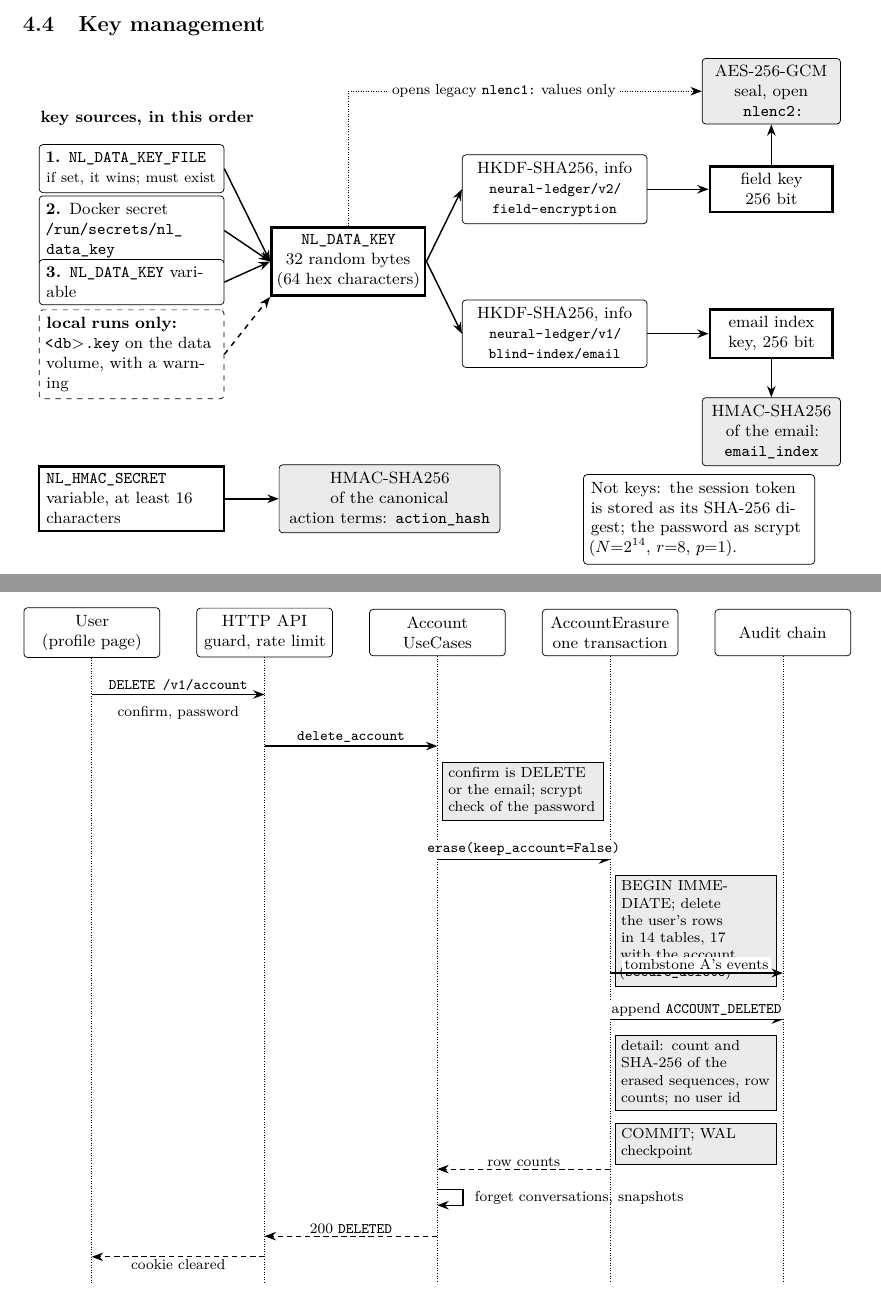
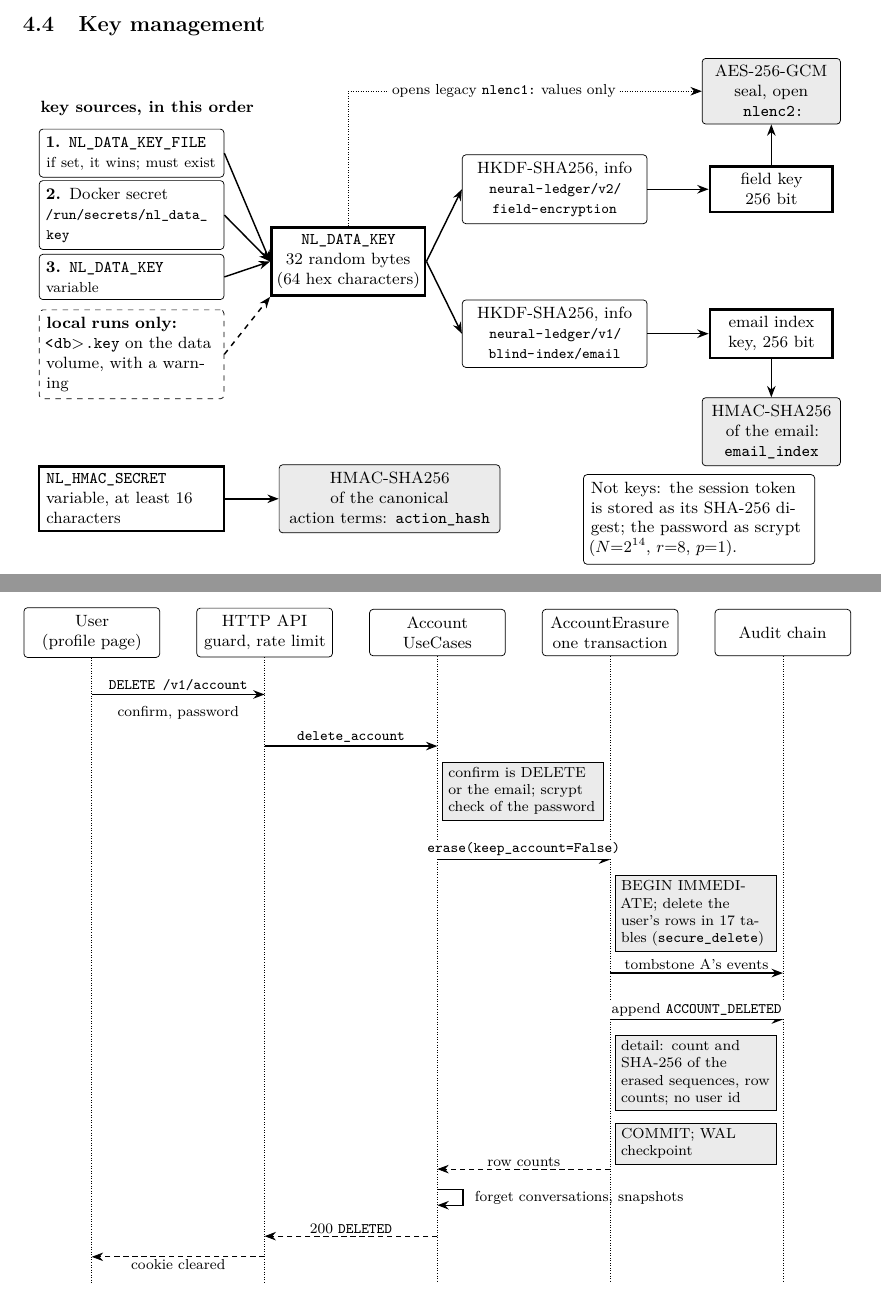
Before and after one commit to DataMarketAnalysisClub/Neural-Ledger, a LaTeX document (docs/latex/security-assessment/security-self-assessment.tex, which reads docs/latex/common/figures/deletion.tex, docs/latex/common/figures/keys.tex): two parts of pages 8 and 9 of 15, joined at a grey line, cut so that both start at the same text. Compiled offline with pdfLaTeX.

Commit message:
docs(latex): keep the key and deletion figure boxes from overlapping

```diff
--- a/docs/latex/common/figures/deletion.tex
+++ b/docs/latex/common/figures/deletion.tex
@@ -12,7 +12,7 @@
   \draw[msg] (34,-22) -- node[label,above]{\code{delete_account}} (68,-22);
   \node[note,anchor=north west,text width=29mm] at (69,-25) {confirm is DELETE or the email; scrypt check of the password};
   \draw[msg] (68,-44) -- node[label,above]{\code{erase(keep_account=False)}} (102,-44);
-  \node[note,anchor=north west,text width=29mm] at (103,-47) {BEGIN IMMEDIATE; delete the user's rows in 14 tables, 17 with the account (\code{secure_delete})};
+  \node[note,anchor=north west,text width=29mm] at (103,-47) {BEGIN IMMEDIATE; delete the user's rows in 17 tables (\code{secure_delete})};
   \draw[msg] (102,-66) -- node[label,above]{tombstone A's events} (136,-66);
   \draw[msg] (102,-75) -- node[label,above]{append \code{ACCOUNT_DELETED}} (136,-75);
   \node[note,anchor=north west,text width=29mm] at (103,-78) {detail: count and SHA-256 of the erased sequences, row counts; no user id};
--- a/docs/latex/common/figures/keys.tex
+++ b/docs/latex/common/figures/keys.tex
@@ -1,10 +1,10 @@
 % Key hierarchy (bootstrap/data_key.py, adapters/outbound/persistence/field_cipher.py) and the other secrets.
 \begin{tikzpicture}[x=1mm,y=1mm]
   \tikzset{src/.style={box,text width=33mm,align=left,minimum height=8mm}}
-  \node[font=\footnotesize\bfseries,anchor=south west] at (-19,19) {key sources, in this order};
-  \node[src] (s1) at (0,12) {\textbf{1.} \code{NL_DATA_KEY_FILE}\\\scriptsize if set, it wins; must exist};
-  \node[src] (s2) at (0,0) {\textbf{2.} Docker secret\\\code{/run/secrets/nl_data_key}};
-  \node[src] (s3) at (0,-10) {\textbf{3.} \code{NL_DATA_KEY} variable};
+  \node[font=\footnotesize\bfseries,anchor=south west] at (-19,21) {key sources, in this order};
+  \node[src] (s1) at (0,15) {\textbf{1.} \code{NL_DATA_KEY_FILE}\\\scriptsize if set, it wins; must exist};
+  \node[src] (s2) at (0,3) {\textbf{2.} Docker secret\\\scriptsize\code{/run/secrets/nl_data_key}};
+  \node[src] (s3) at (0,-9) {\textbf{3.} \code{NL_DATA_KEY}\\\scriptsize variable};
   \node[src,dashed] (s4) at (0,-24) {\textbf{local runs only:} \code{<db>.key} on the data volume, with a warning};
   \node[keybox,text width=27mm] (master) at (42,-6) {\code{NL_DATA_KEY}\\32 random bytes\\(64 hex characters)};
   \foreach \s in {s1,s2,s3} \draw[flow] (\s.east) -- (master.west);
```
